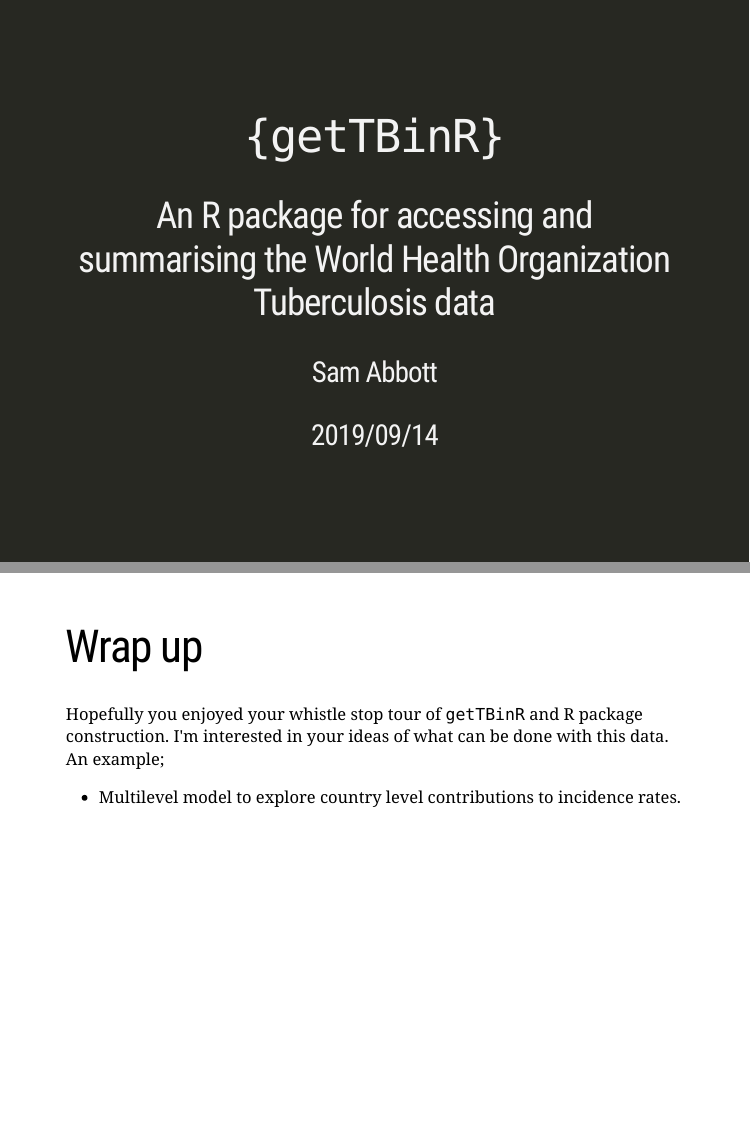
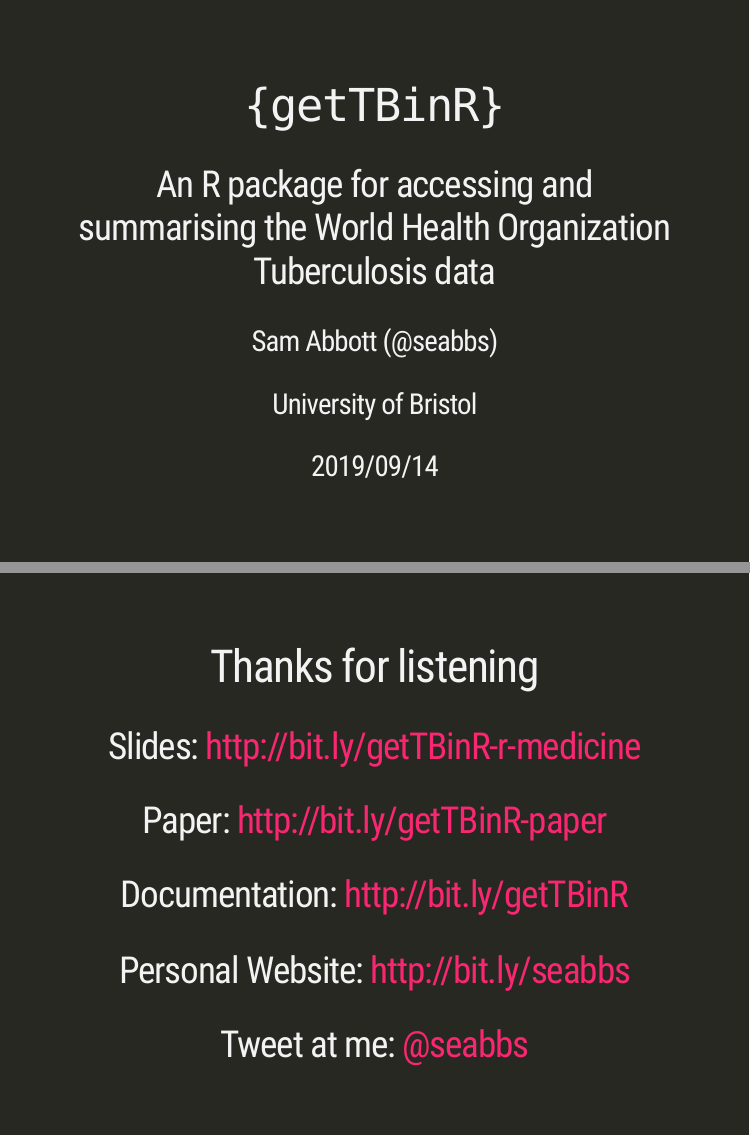
Before and after one commit to seabbs/presentations, an R Markdown document (packages/getTBinR/r-medicine/presentation.Rmd): pages 1 and 30 of 31 before the commit and pages 1 and 29 of 30 after it, joined at a grey line. The pictures show the slides in the output file packages/getTBinR/r-medicine/presentation.html that the author committed with the source; the slides are laid out offline by our stand-in for remark.js, each with all of its steps uncovered, in fonts that may differ from those the slides ask for, and without slide numbers, shadows or browser add-ons; a font, style sheet, LaTeX package, included part or bibliography that could not be used is replaced or left out.

Commit message:
talk set up

````diff
--- a/packages/getTBinR/r-medicine/presentation.Rmd
+++ b/packages/getTBinR/r-medicine/presentation.Rmd
@@ -1,10 +1,12 @@
 ---
 title: "`{getTBinR}`"
 subtitle: "An R package for accessing and summarising the World Health Organization Tuberculosis data"
-author: "Sam Abbott"
+author: "Sam Abbott (@seabbs)"
+institute: "University of Bristol"
 date: "2019/09/14"
 output:
   xaringan::moon_reader:
+    css: ["default", "default-fonts", "theme.css"]
     lib_dir: libs
     nature:
       highlightStyle: github
@@ -304,16 +306,19 @@
 ```
 
 ---
-class: center, middle, inverse
 
-# Wrap up
+class: inverse, center, middle
+
+# Thanks for listening
+
+## Slides: http://bit.ly/getTBinR-r-medicine
+
+## Paper: http://bit.ly/getTBinR-paper
+
+## Documentation: http://bit.ly/getTBinR
+
+## Personal Website: http://bit.ly/seabbs
+
+## Tweet at me: [@seabbs](https://twitter.com/seabbs)
 
 ---
-
-# Wrap up
-
-
-Hopefully you enjoyed your whistle stop tour of `getTBinR` and R package construction. I'm interested in your ideas of what can be done with this data. An example;
-
-- Multilevel model to explore country level contributions to incidence rates.
----
````
Also changed, not shown: README.md, packages/getTBinR/r-medicine/presentation.html, packages/getTBinR/r-medicine/presentation_files/figure-html/map-global-inc-1.svg, packages/getTBinR/r-medicine/presentation_files/figure-html/plot-inc--by-country-1.svg, packages/getTBinR/r-medicine/presentation_files/figure-html/plot-tb-inc-overview-1.svg.
